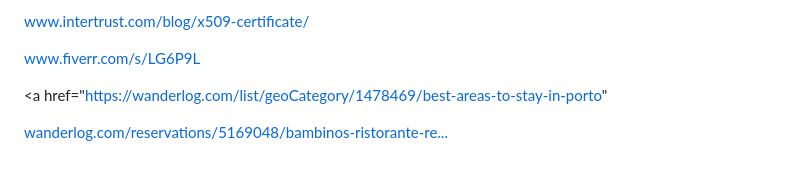
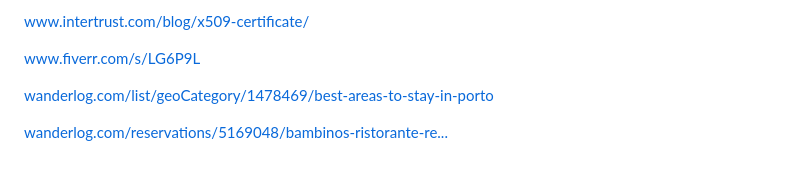
Before and after one commit to Hebberly/Hebberly.github.io, a Markdown page: README.md, the part around the change. Drawn GitHub-style.

```diff
--- a/README.md
+++ b/README.md
@@ -129,6 +129,6 @@ Misc
 
 <a href="https://www.fiverr.com/s/LG6P9L">www.fiverr.com/s/LG6P9L</a>
 
-<a href="https://wanderlog.com/list/geoCategory/1478469/best-areas-to-stay-in-porto" </a>
+<a href="https://wanderlog.com/list/geoCategory/1478469/best-areas-to-stay-in-porto">wanderlog.com/list/geoCategory/1478469/best-areas-to-stay-in-porto</a>
 
 <a href="https://wanderlog.com/reservations/5169048/bambinos-ristorante-reservations">wanderlog.com/reservations/5169048/bambinos-ristorante-re...</a>
```
